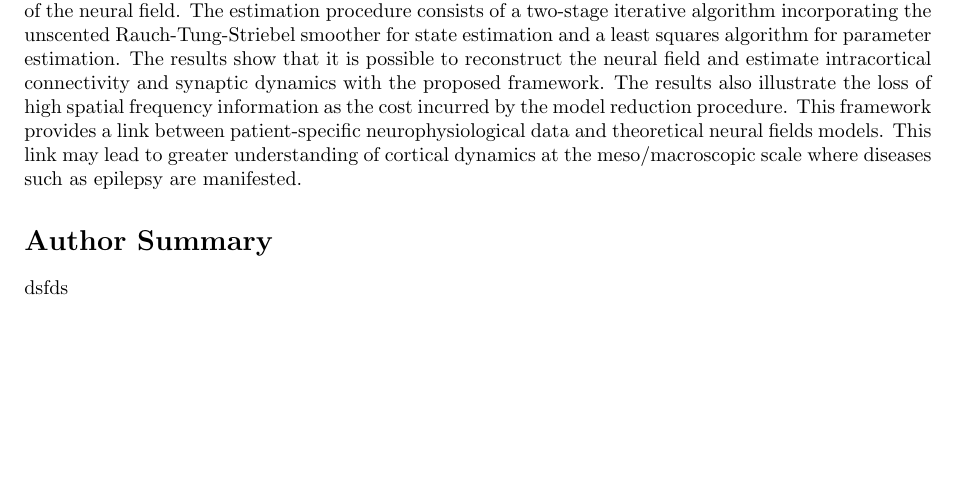
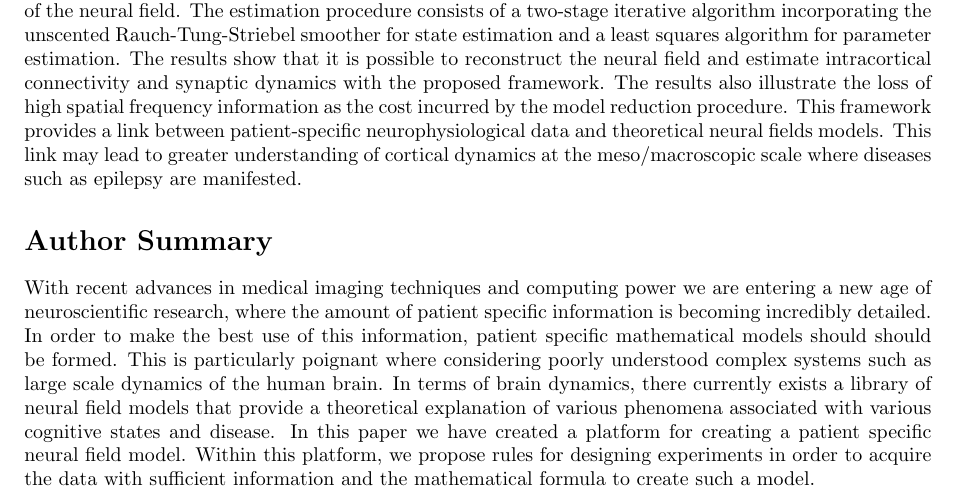
Before and after one commit to mikedewar/BrainIDE, a LaTeX document (ltx/PLoS/LaTeX_Manuscript.tex): part of page 1 of 24, cut so that both start at the same text, the shorter picture padded with empty space. Compiled offline with pdfLaTeX.

Commit message:
added author summary

```diff
--- a/ltx/PLoS/LaTeX_Manuscript.tex
+++ b/ltx/PLoS/LaTeX_Manuscript.tex
@@ -106,8 +106,7 @@ This paper presents a framework for creating patient-specific neural field model
 % Use first person. PLoS ONE authors please skip this step.
 % Author Summary not valid for PLoS ONE submissions.
 \section*{Author Summary}
-
-dsfds
+With recent advances in medical imaging techniques and computing power we are entering a new age of neuroscientific research, where the amount of patient specific information is becoming incredibly detailed. In order to make the best use of this information, patient specific mathematical models should should be formed. This is particularly poignant where considering poorly understood complex systems such as large scale dynamics of the human brain. In terms of brain dynamics, there currently exists a library of neural field models that provide a theoretical explanation of various phenomena associated with various cognitive states and disease. In this paper we have created a platform for creating a patient specific neural field model. Within this platform, we propose rules for designing experiments in order to acquire the data with sufficient information and the mathematical formula to create such a model.
 
 \section*{Introduction}
 Generating physiologically plausible neural field models are of great importance for studying brain dynamics at the meso/macroscopic scale. While our understanding of the function of neurons is well developed, the overall behaviour of the brain's meso and macro-scale dynamics remains largely theoretical. Understanding the brain at this level is extremely important since it is at this scale that pathologies such as epilepsy, Parkinson's disease and schizophrenia are manifested.
```
Also changed, not shown: ltx/PLoS/LaTeX_Manuscript.tex (2 more changed lines).
